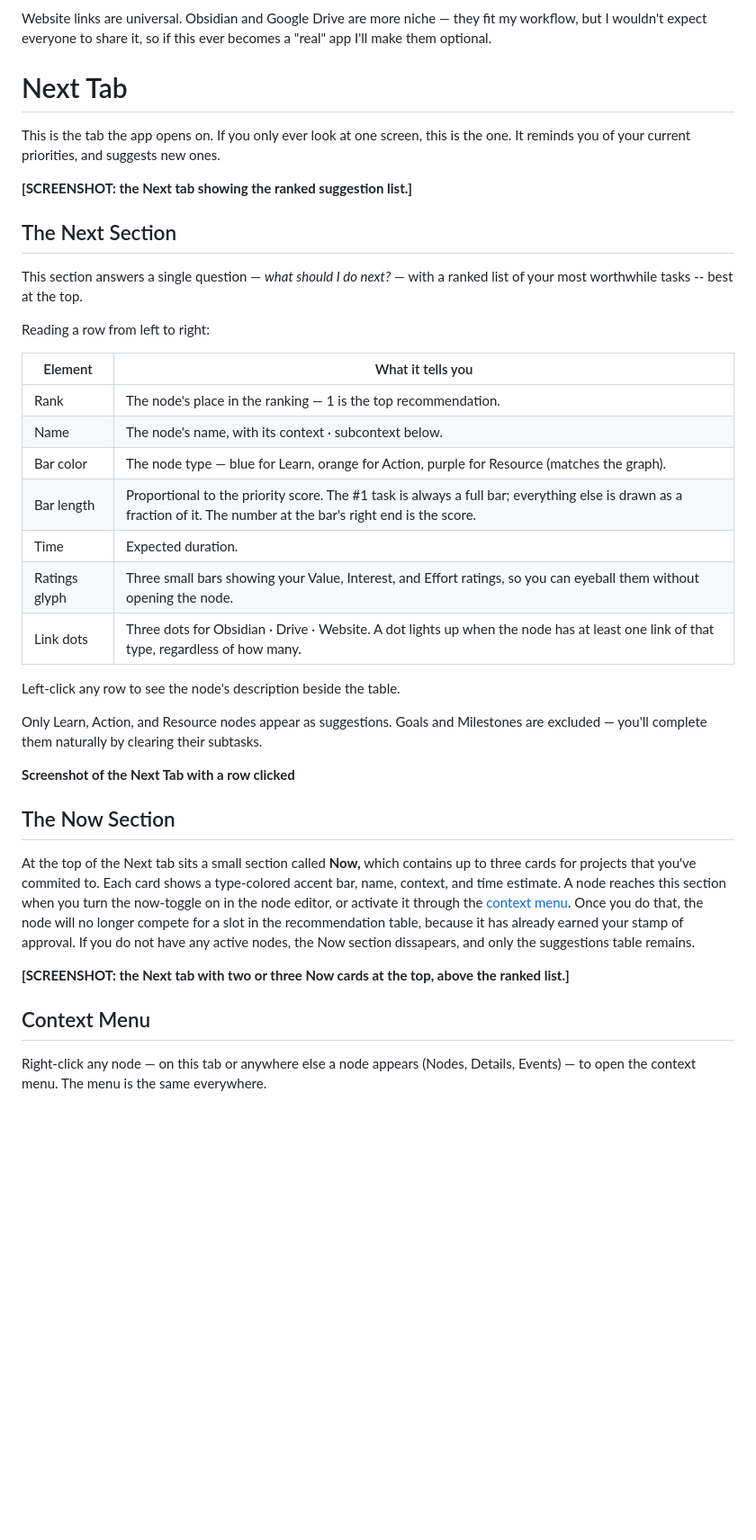
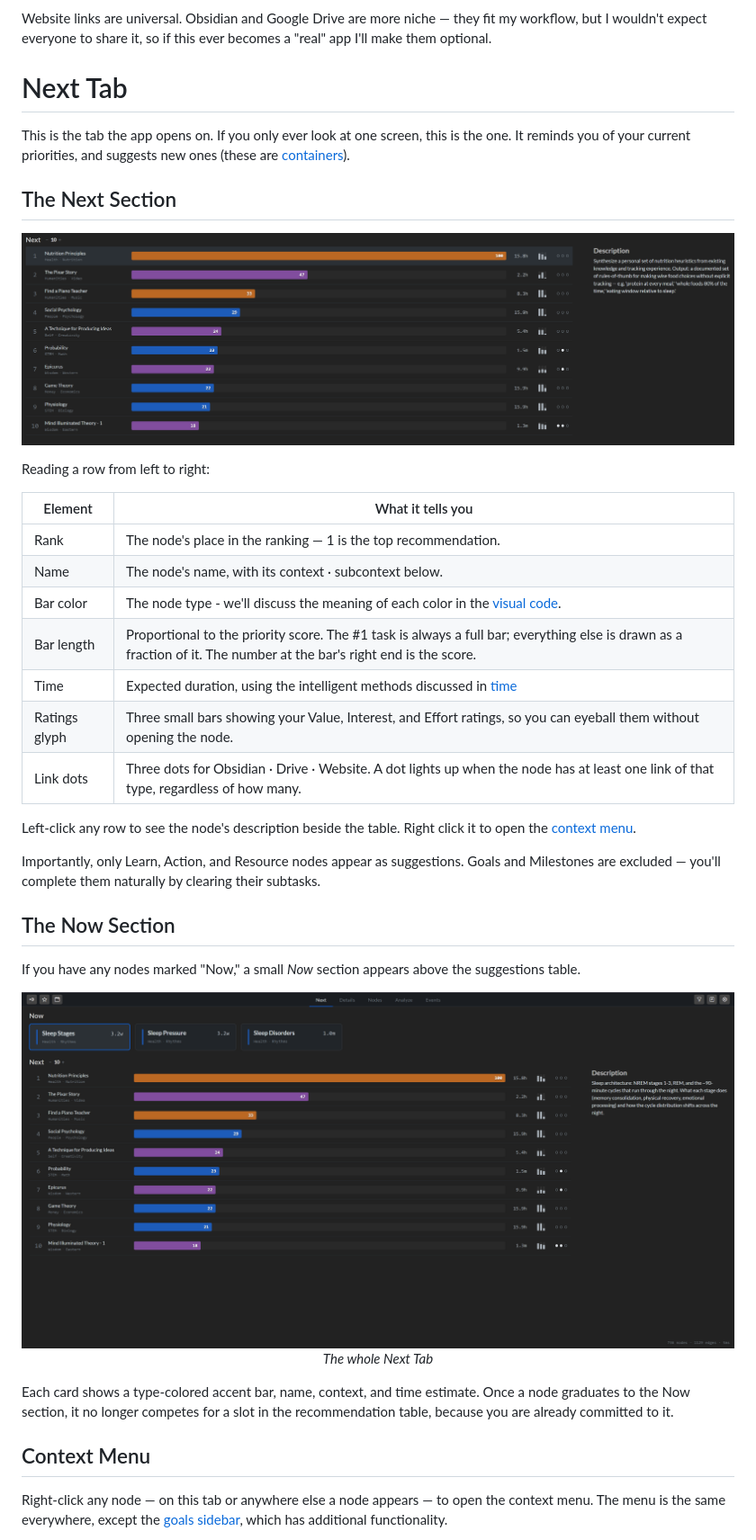
Before and after one commit to jmaroszek/Skill-Tree, a Markdown page: docs/features.md, the part around one of its changes. Shown at 90% size. Rendered like a GitHub page; pictures changed too: images/next-tab-overview.png (added), images/next-tab-rankings-table.png (added); blank space fills up the shorter version.

```diff
--- a/docs/features.md
+++ b/docs/features.md
@@ -198,15 +198,17 @@ You aren't limited to one of each — click the **+** beside a link's title to a
 
 Website links are universal. Obsidian and Google Drive are more niche — they fit my workflow, but I wouldn't expect everyone to share it, so if this ever becomes a "real" app I'll make them optional.
 
-
 # Next Tab
 
-This is the tab the app opens on. If you only ever look at one screen, this is the one. It reminds you of your current priorities, and suggests new ones.
-
-**[SCREENSHOT: the Next tab showing the ranked suggestion list.]**
+This is the tab the app opens on. If you only ever look at one screen, this is the one. It reminds you of your current priorities, and suggests new ones (these are [containers](#containers)).
 
 ## The Next Section
-This section answers a single question — *what should I do next?* — with a ranked list of your most worthwhile tasks -- best at the top.
+
+<p align="center">
+    <img src="../images/next-tab-rankings-table.png" >
+    <br>
+</p>
+
 
 Reading a row from left to right:
 
@@ -214,24 +216,28 @@ Reading a row from left to right:
 |---|---|
 | Rank | The node's place in the ranking — 1 is the top recommendation. |
 | Name | The node's name, with its context · subcontext below. |
-| Bar color | The node type — blue for Learn, orange for Action, purple for Resource (matches the graph). |
+| Bar color | The node type - we'll discuss the meaning of each color in the [visual code](#the-visual-code). |
 | Bar length | Proportional to the priority score. The #1 task is always a full bar; everything else is drawn as a fraction of it. The number at the bar's right end is the score. |
-| Time | Expected duration. |
+| Time | Expected duration, using the intelligent methods discussed in [time](time.md) |
 | Ratings glyph | Three small bars showing your Value, Interest, and Effort ratings, so you can eyeball them without opening the node. |
 | Link dots | Three dots for Obsidian · Drive · Website. A dot lights up when the node has at least one link of that type, regardless of how many. |
 
-Left-click any row to see the node's description beside the table.
+Left-click any row to see the node's description beside the table. Right click it to open the [context menu](#context-menu).
 
-Only Learn, Action, and Resource nodes appear as suggestions. Goals and Milestones are excluded — you'll complete them naturally by clearing their subtasks.
-
-**Screenshot of the Next Tab with a row clicked**
+Importantly, only Learn, Action, and Resource nodes appear as suggestions. Goals and Milestones are excluded — you'll complete them naturally by clearing their subtasks.
 
 ## The Now Section
 
-At the top of the Next tab sits a small section called **Now,** which contains up to three cards for projects that you've commited to. Each card shows a type-colored accent bar, name, context, and time estimate. A node reaches this section when you turn the now-toggle on in the node editor, or activate it through the [context menu](#context-menu). Once you do that, the node will no longer compete for a slot in the recommendation table, because it has already earned your stamp of approval. If you do not have any active nodes, the Now section dissapears, and only the suggestions table remains.
+If you have any nodes marked "Now," a small *Now* section appears above the suggestions table.
 
-**[SCREENSHOT: the Next tab with two or three Now cards at the top, above the ranked list.]**
+<p align="center">
+    <img src="../images/next-tab-overview.png" >
+    <br>
+    <em> The whole Next Tab </em>
+</p>
+
+Each card shows a type-colored accent bar, name, context, and time estimate. Once a node graduates to the Now section, it no longer competes for a slot in the recommendation table, because you are already committed to it.
 
 ## Context Menu
-Right-click any node — on this tab or anywhere else a node appears (Nodes, Details, Events) — to open the context menu. The menu is the same everywhere.
+Right-click any node — on this tab or anywhere else a node appears — to open the context menu. The menu is the same everywhere, except the [goals sidebar](#goals-sidebar), which has additional functionality.
 
```
Also changed, not shown: other parts of docs/features.md (+49 -29 lines), docs/scoring.md (+1 -16 lines), images/context-menu.png (added), images/graph-settings-close-up.png (added), images/locate-feature.png (added), images/node-types.png (added).
